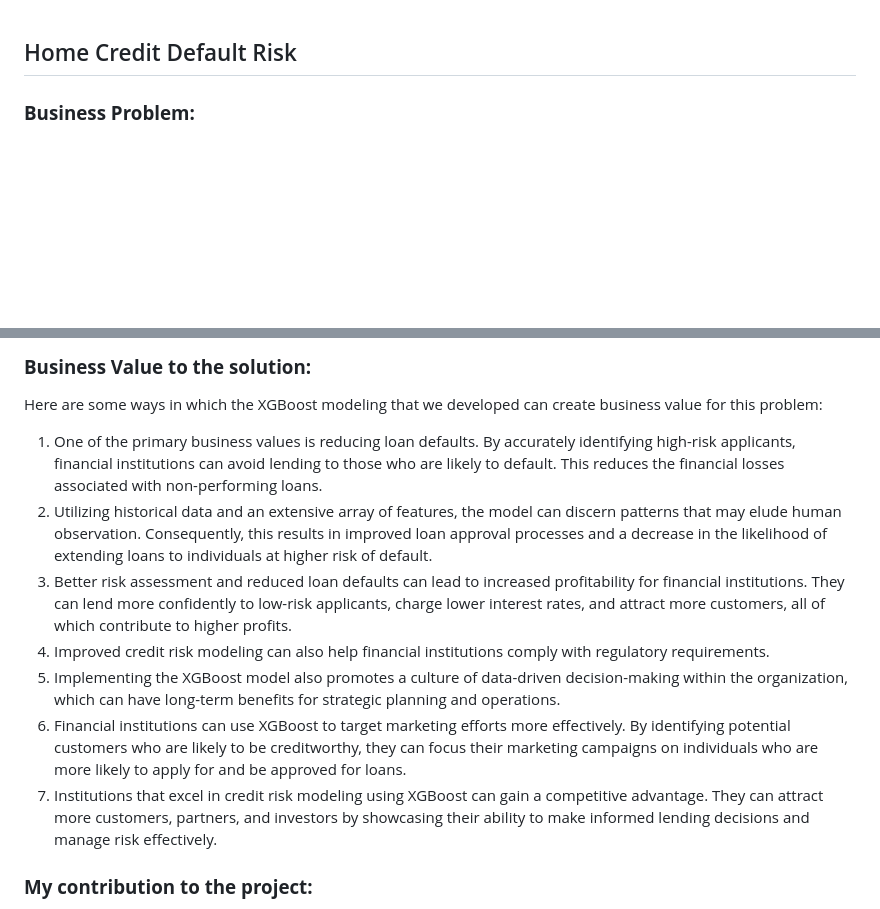
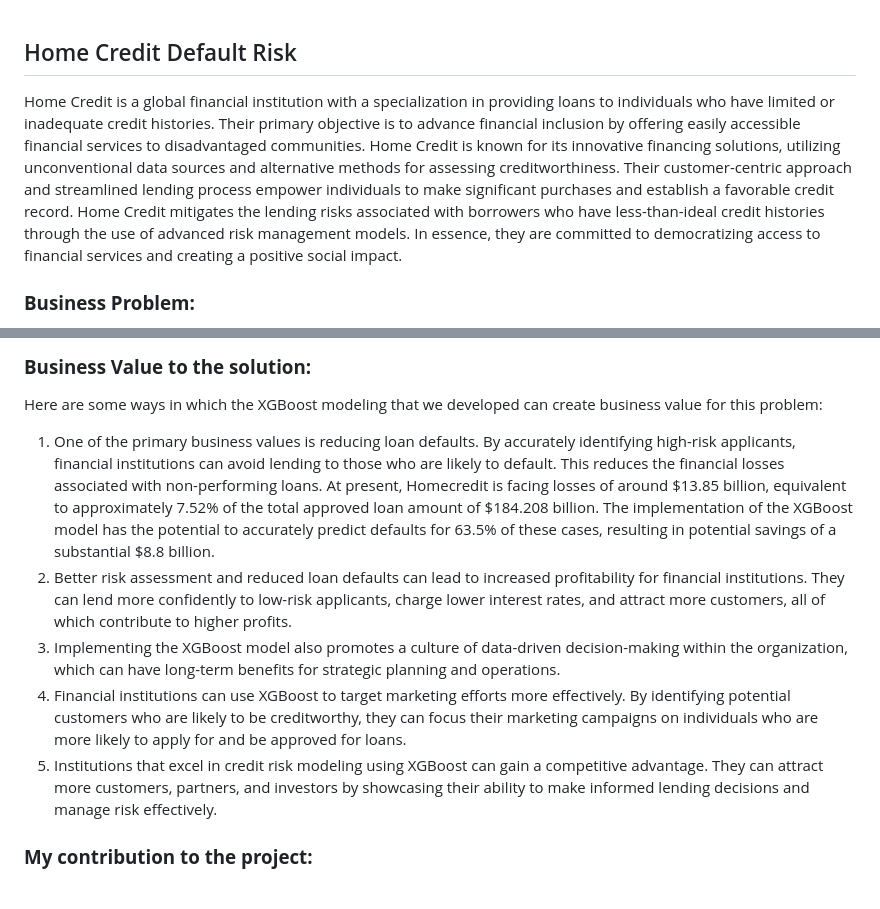
Before and after one commit to HarichandanaGonuguntla/Home_Credit_Default_Risk, a Markdown page: README.md, 2 parts joined by grey strips. GitHub-like rendering; blank space fills up the shorter version.

```diff
--- a/README.md
+++ b/README.md
@@ -1,4 +1,6 @@
 ## Home Credit Default Risk
+
+Home Credit is a global financial institution with a specialization in providing loans to individuals who have limited or inadequate credit histories. Their primary objective is to advance financial inclusion by offering easily accessible financial services to disadvantaged communities. Home Credit is known for its innovative financing solutions, utilizing unconventional data sources and alternative methods for assessing creditworthiness. Their customer-centric approach and streamlined lending process empower individuals to make significant purchases and establish a favorable credit record. Home Credit mitigates the lending risks associated with borrowers who have less-than-ideal credit histories through the use of advanced risk management models. In essence, they are committed to democratizing access to financial services and creating a positive social impact.
 
 ### **Business Problem:** ###
 
@@ -22,13 +24,11 @@ We observed significant improvement over baseline models in terms of both accura
 ### **Business Value to the solution:** ###
  Here are some ways in which the XGBoost modeling that we developed can create business value for this problem:
 
-1. One of the primary business values is reducing loan defaults. By accurately identifying high-risk applicants, financial institutions can avoid lending to those who are likely to default. This reduces the financial losses associated with non-performing loans.
-2. Utilizing historical data and an extensive array of features, the model can discern patterns that may elude human observation. Consequently, this results in improved loan approval processes and a decrease in the likelihood of extending loans to individuals at higher risk of default.
-3. Better risk assessment and reduced loan defaults can lead to increased profitability for financial institutions. They can lend more confidently to low-risk applicants, charge lower interest rates, and attract more customers, all of which contribute to higher profits.
-4. Improved credit risk modeling can also help financial institutions comply with regulatory requirements.
-5. Implementing the XGBoost model also promotes a culture of data-driven decision-making within the organization, which can have long-term benefits for strategic planning and operations.
-6. Financial institutions can use XGBoost to target marketing efforts more effectively. By identifying potential customers who are likely to be creditworthy, they can focus their marketing campaigns on individuals who are more likely to apply for and be approved for loans.
-7. Institutions that excel in credit risk modeling using XGBoost can gain a competitive advantage. They can attract more customers, partners, and investors by showcasing their ability to make informed lending decisions and manage risk effectively.
+1. One of the primary business values is reducing loan defaults. By accurately identifying high-risk applicants, financial institutions can avoid lending to those who are likely to default. This reduces the financial losses associated with non-performing loans. At present, Homecredit is facing losses of around $13.85 billion, equivalent to approximately 7.52% of the total approved loan amount of $184.208 billion. The implementation of the XGBoost model has the potential to accurately predict defaults for 63.5% of these cases, resulting in potential savings of a substantial $8.8 billion.
+2. Better risk assessment and reduced loan defaults can lead to increased profitability for financial institutions. They can lend more confidently to low-risk applicants, charge lower interest rates, and attract more customers, all of which contribute to higher profits.
+3. Implementing the XGBoost model also promotes a culture of data-driven decision-making within the organization, which can have long-term benefits for strategic planning and operations.
+4. Financial institutions can use XGBoost to target marketing efforts more effectively. By identifying potential customers who are likely to be creditworthy, they can focus their marketing campaigns on individuals who are more likely to apply for and be approved for loans.
+5. Institutions that excel in credit risk modeling using XGBoost can gain a competitive advantage. They can attract more customers, partners, and investors by showcasing their ability to make informed lending decisions and manage risk effectively.
 
 ### **My contribution to the project:** ###
 I was involved in the heavy-lifting part of the project. I have done the data preprocessing, missing data calculation, imputation, feature Engineering, different datasets(bureau, bureau balance, previous application) aggregation for predictions, and Modeled using XGBoosting multiple times using different parameters and datasets.
```
